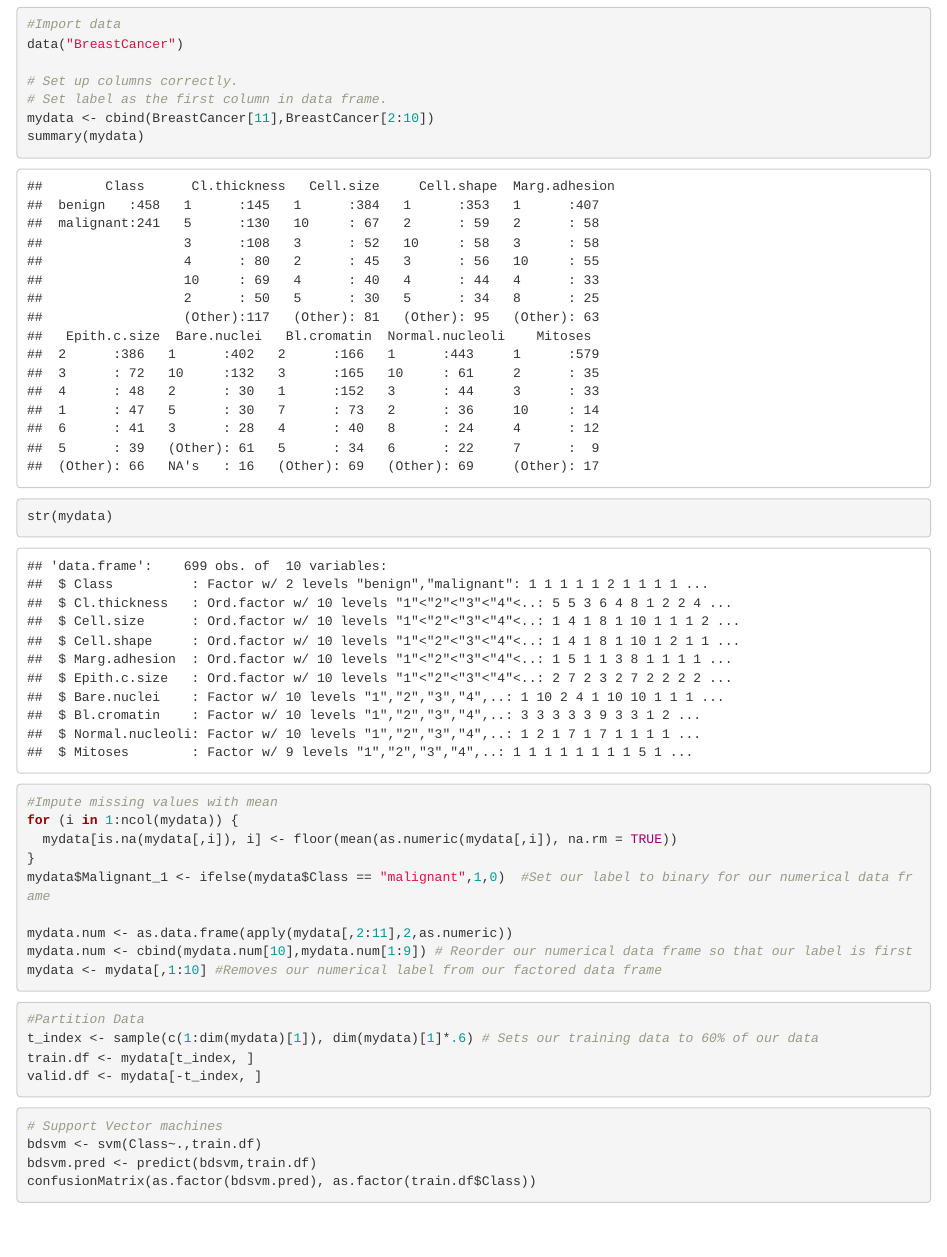
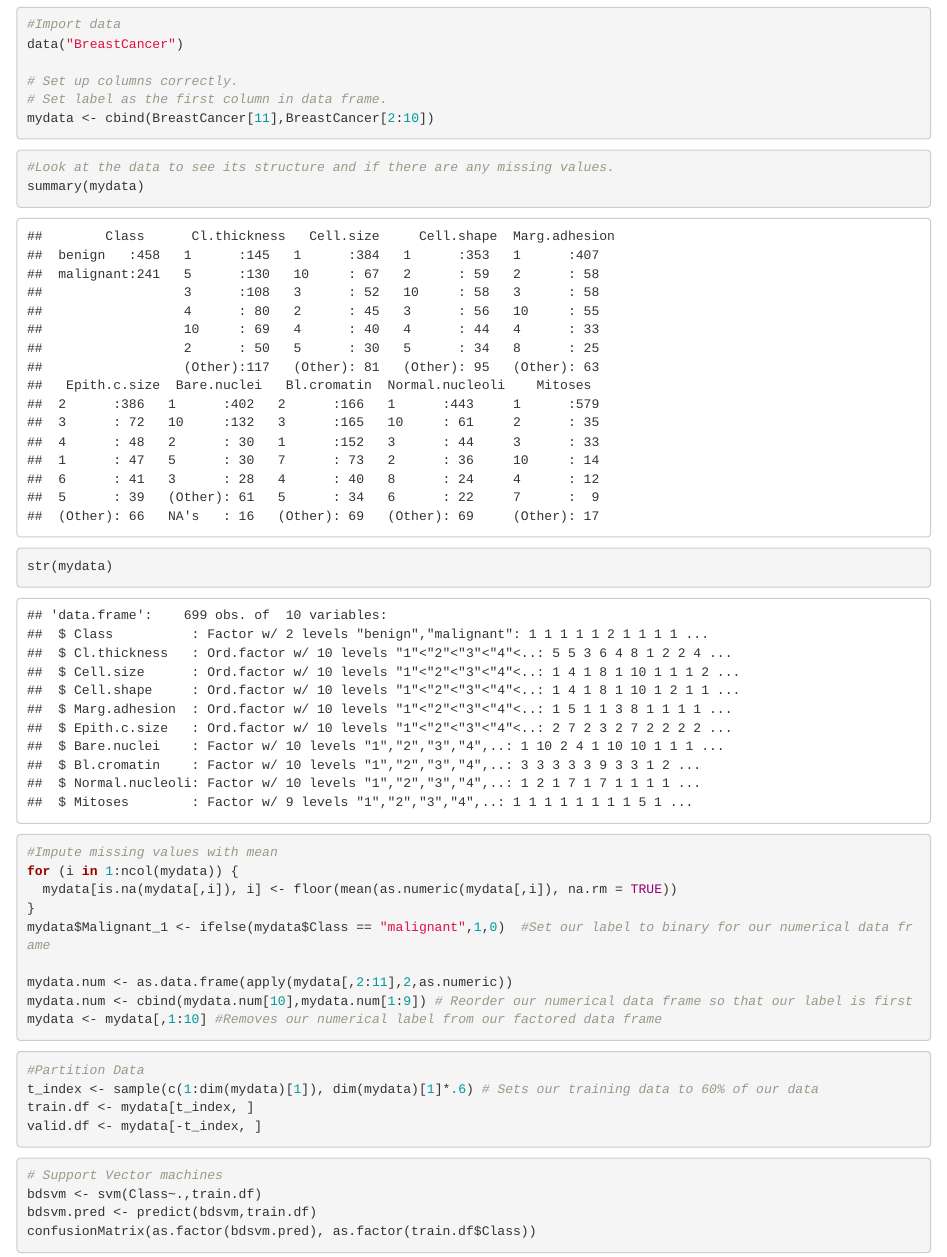
Before and after one commit to benjamin-pope/560-ProjectTwo, an R Markdown document (Project_two_RMD.Rmd): the page in a window 1100 px wide, from 360 px down. Rendered offline with R 4.5, knitr and Pandoc, with nearby package versions; drawn as R Markdown's standard HTML page in place of the format the file asks for; code that draws random numbers runs with fixed seeds of ours; some code elsewhere in the file could not run offline; common packages that the code uses without loading them are loaded.

Commit message:
updated chunks to better reflect content

````diff
--- a/Project_two_RMD.Rmd
+++ b/Project_two_RMD.Rmd
@@ -30,11 +30,13 @@ data("BreastCancer")
 # Set up columns correctly.
 # Set label as the first column in data frame.
 mydata <- cbind(BreastCancer[11],BreastCancer[2:10])
-summary(mydata)
-str(mydata)
 ```
 
 ```{r Data Clean-up}
+#Look at the data to see its structure and if there are any missing values.
+summary(mydata)
+str(mydata)
+
 #Impute missing values with mean
 for (i in 1:ncol(mydata)) {
   mydata[is.na(mydata[,i]), i] <- floor(mean(as.numeric(mydata[,i]), na.rm = TRUE))
````
Also changed, not shown: README.md.
